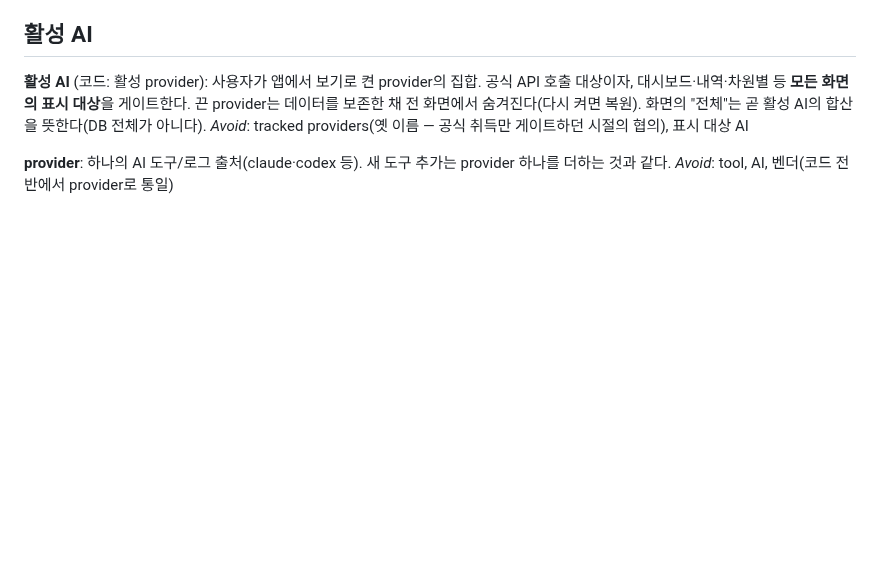
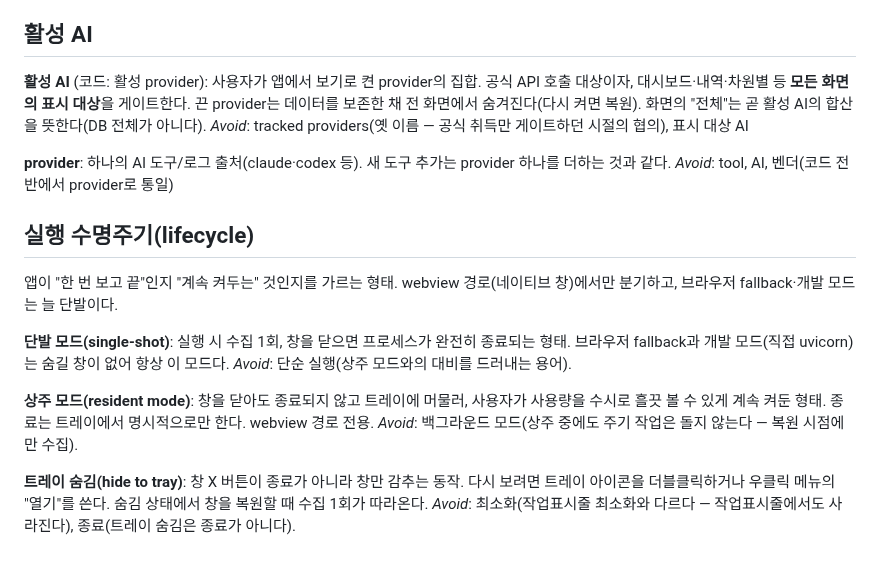
Before and after one commit to genius-kim-samsung/tokenomy, a Markdown page: CONTEXT.md, the part around the change. Drawn GitHub-style; blank space fills up the shorter version.

Commit message:
docs(domain): CONTEXT.md에 실행 수명주기(단발/상주/트레이숨김) 용어 추가
트레이 상주 모드(ADR 0006)의 도메인 용어. webview 경로의 단발↔상주 분기와
트레이 숨김(=종료 아님) 개념을 글로서리에 정의.

Co-Authored-By: Claude Opus 4.8 (1M context) <noreply@anthropic.com>
Claude-Session: https://claude.ai/code/session_013otLqvgAGZMi2ZLxkcYFR1

```diff
--- a/CONTEXT.md
+++ b/CONTEXT.md
@@ -73,3 +73,19 @@ _Avoid_: tracked providers(옛 이름 — 공식 취득만 게이트하던 시
 **provider**:
 하나의 AI 도구/로그 출처(claude·codex 등). 새 도구 추가는 provider 하나를 더하는 것과 같다.
 _Avoid_: tool, AI, 벤더(코드 전반에서 provider로 통일)
+
+## 실행 수명주기(lifecycle)
+
+앱이 "한 번 보고 끝"인지 "계속 켜두는" 것인지를 가르는 형태. webview 경로(네이티브 창)에서만 분기하고, 브라우저 fallback·개발 모드는 늘 단발이다.
+
+**단발 모드(single-shot)**:
+실행 시 수집 1회, 창을 닫으면 프로세스가 완전히 종료되는 형태. 브라우저 fallback과 개발 모드(직접 uvicorn)는 숨길 창이 없어 항상 이 모드다.
+_Avoid_: 단순 실행(상주 모드와의 대비를 드러내는 용어).
+
+**상주 모드(resident mode)**:
+창을 닫아도 종료되지 않고 트레이에 머물러, 사용자가 사용량을 수시로 흘끗 볼 수 있게 계속 켜둔 형태. 종료는 트레이에서 명시적으로만 한다. webview 경로 전용.
+_Avoid_: 백그라운드 모드(상주 중에도 주기 작업은 돌지 않는다 — 복원 시점에만 수집).
+
+**트레이 숨김(hide to tray)**:
+창 X 버튼이 종료가 아니라 창만 감추는 동작. 다시 보려면 트레이 아이콘을 더블클릭하거나 우클릭 메뉴의 "열기"를 쓴다. 숨김 상태에서 창을 복원할 때 수집 1회가 따라온다.
+_Avoid_: 최소화(작업표시줄 최소화와 다르다 — 작업표시줄에서도 사라진다), 종료(트레이 숨김은 종료가 아니다).
```
